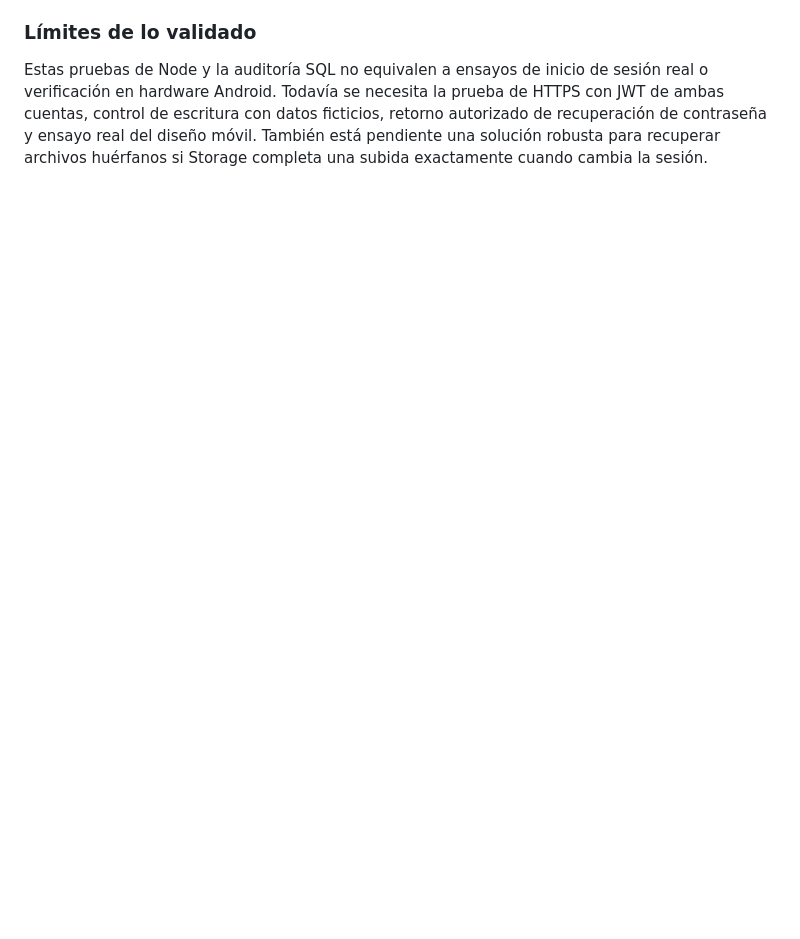
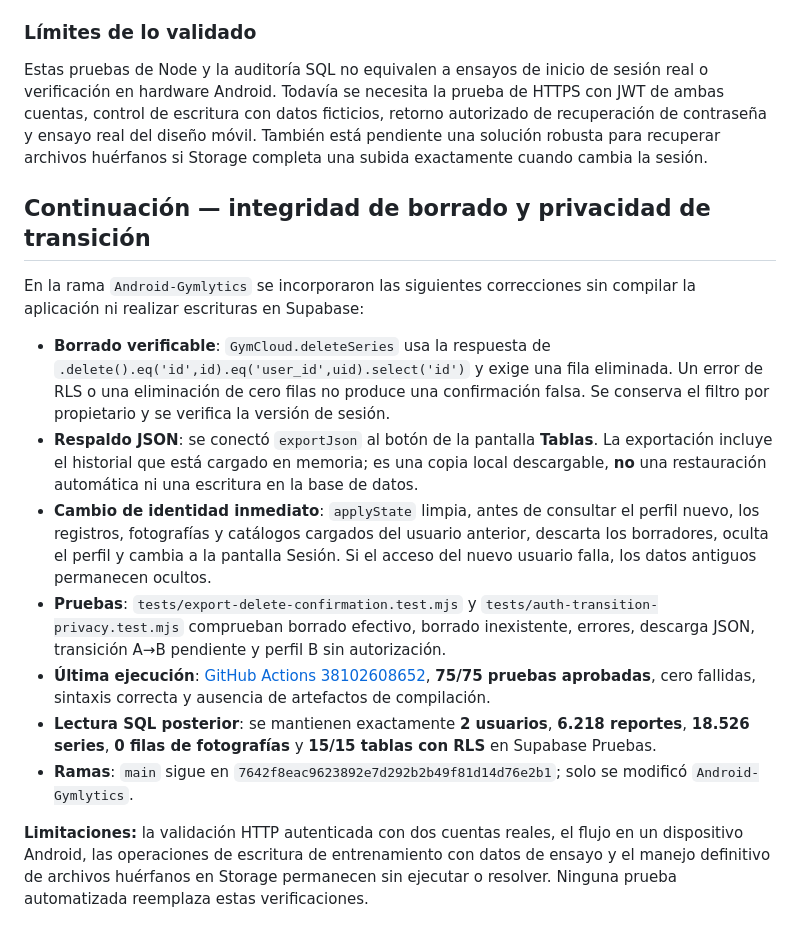
Before and after one commit to datapublicm/AplicativoGymWebGit, a Markdown page: Android-Gymlytics/docs/FASE_2_SUPABASE_PRUEBAS.md, the part around the change. GitHub-like rendering; blank space fills up the shorter version.

Commit message:
docs(gymlytics): documentar privacidad de sesión y pruebas 75/75

```diff
--- a/Android-Gymlytics/docs/FASE_2_SUPABASE_PRUEBAS.md
+++ b/Android-Gymlytics/docs/FASE_2_SUPABASE_PRUEBAS.md
@@ -84,3 +84,18 @@ Se reforzó el aislamiento por sesión en el cliente de **Android-Gymlytics** y
 ### Límites de lo validado
 
 Estas pruebas de Node y la auditoría SQL no equivalen a ensayos de inicio de sesión real o verificación en hardware Android. Todavía se necesita la prueba de HTTPS con JWT de ambas cuentas, control de escritura con datos ficticios, retorno autorizado de recuperación de contraseña y ensayo real del diseño móvil. También está pendiente una solución robusta para recuperar archivos huérfanos si Storage completa una subida exactamente cuando cambia la sesión.
+
+
+## Continuación — integridad de borrado y privacidad de transición
+
+En la rama `Android-Gymlytics` se incorporaron las siguientes correcciones sin compilar la aplicación ni realizar escrituras en Supabase:
+
+- **Borrado verificable**: `GymCloud.deleteSeries` usa la respuesta de `.delete().eq('id',id).eq('user_id',uid).select('id')` y exige una fila eliminada. Un error de RLS o una eliminación de cero filas no produce una confirmación falsa. Se conserva el filtro por propietario y se verifica la versión de sesión.
+- **Respaldo JSON**: se conectó `exportJson` al botón de la pantalla **Tablas**. La exportación incluye el historial que está cargado en memoria; es una copia local descargable, **no** una restauración automática ni una escritura en la base de datos.
+- **Cambio de identidad inmediato**: `applyState` limpia, antes de consultar el perfil nuevo, los registros, fotografías y catálogos cargados del usuario anterior, descarta los borradores, oculta el perfil y cambia a la pantalla Sesión. Si el acceso del nuevo usuario falla, los datos antiguos permanecen ocultos.
+- **Pruebas**: `tests/export-delete-confirmation.test.mjs` y `tests/auth-transition-privacy.test.mjs` comprueban borrado efectivo, borrado inexistente, errores, descarga JSON, transición A→B pendiente y perfil B sin autorización.
+- **Última ejecución**: [GitHub Actions 38102608652](https://github.com/datapublicm/AplicativoGymWebGit/actions/runs/38102608652), **75/75 pruebas aprobadas**, cero fallidas, sintaxis correcta y ausencia de artefactos de compilación.
+- **Lectura SQL posterior**: se mantienen exactamente **2 usuarios**, **6.218 reportes**, **18.526 series**, **0 filas de fotografías** y **15/15 tablas con RLS** en Supabase Pruebas.
+- **Ramas**: `main` sigue en `7642f8eac9623892e7d292b2b49f81d14d76e2b1`; solo se modificó `Android-Gymlytics`.
+
+**Limitaciones:** la validación HTTP autenticada con dos cuentas reales, el flujo en un dispositivo Android, las operaciones de escritura de entrenamiento con datos de ensayo y el manejo definitivo de archivos huérfanos en Storage permanecen sin ejecutar o resolver. Ninguna prueba automatizada reemplaza estas verificaciones.
```
